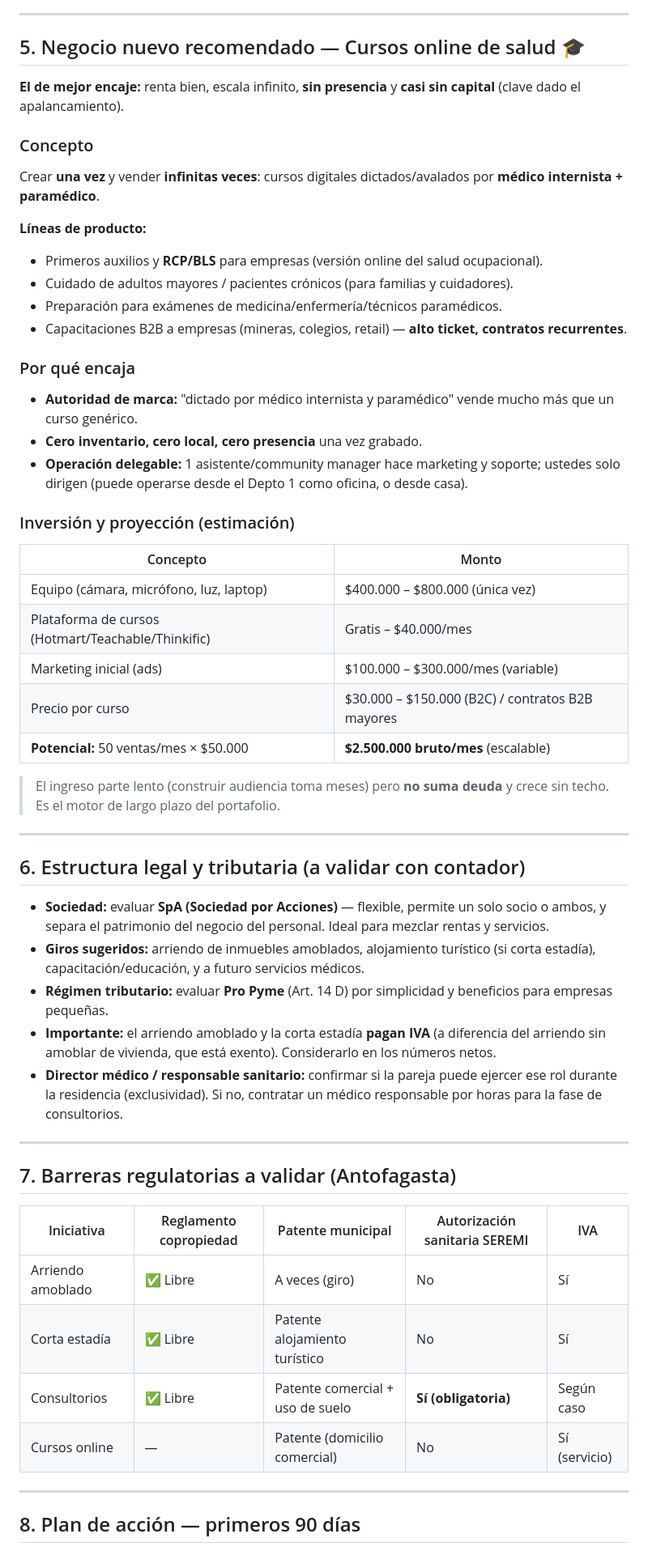
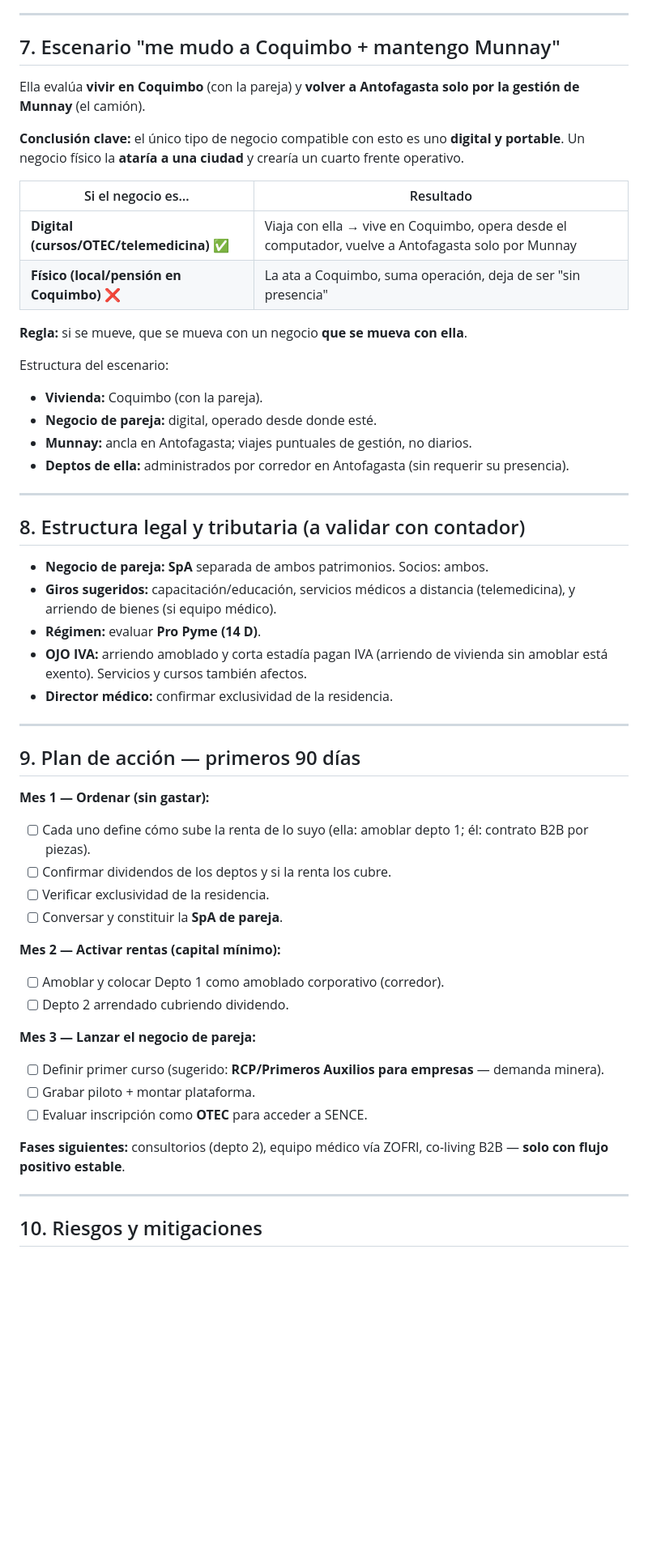
Before and after one commit to cssmorales-prog/-eliu-aprende-desde-0-antigravity, a Markdown page: Plan_Negocio_Antofagasta.md, the part around one of its changes. Shown at 81% size. Rendered like a GitHub page; blank space fills up the shorter version.

```diff
--- a/Plan_Negocio_Antofagasta.md
+++ b/Plan_Negocio_Antofagasta.md
@@ -106,57 +102,57 @@ Obligación fija (mitad de hipoteca al ex-cónyuge), **no genera renta**. No es
 
 ---
 
-## 5. Negocio nuevo recomendado — Cursos online de salud 🎓
+## 7. Escenario "me mudo a Coquimbo + mantengo Munnay"
 
-**El de mejor encaje:** renta bien, escala infinito, **sin presencia** y **casi sin capital** (clave dado el apalancamiento).
+Ella evalúa **vivir en Coquimbo** (con la pareja) y **volver a Antofagasta solo por la gestión de Munnay** (el camión).
 
-### Concepto
-Crear **una vez** y vender **infinitas veces**: cursos digitales dictados/avalados por **médico internista + paramédico**.
+**Conclusión clave:** el único tipo de negocio compatible con esto es uno **digital y portable**. Un negocio físico la **ataría a una ciudad** y crearía un cuarto frente operativo.
 
-**Líneas de producto:**
-- Primeros auxilios y **RCP/BLS** para empresas (versión online del salud ocupacional).
-- Cuidado de adultos mayores / pacientes crónicos (para familias y cuidadores).
-- Preparación para exámenes de medicina/enfermería/técnicos paramédicos.
-- Capacitaciones B2B a empresas (mineras, colegios, retail) — **alto ticket, contratos recurrentes**.
+| Si el negocio es… | Resultado |
+|---|---|
+| **Digital (cursos/OTEC/telemedicina)** ✅ | Viaja con ella → vive en Coquimbo, opera desde el computador, vuelve a Antofagasta solo por Munnay |
+| **Físico (local/pensión en Coquimbo)** ❌ | La ata a Coquimbo, suma operación, deja de ser "sin presencia" |
 
-### Por qué encaja
-- **Autoridad de marca:** "dictado por médico internista y paramédico" vende mucho más que un curso genérico.
-- **Cero inventario, cero local, cero presencia** una vez grabado.
-- **Operación delegable:** 1 asistente/community manager hace marketing y soporte; ustedes solo dirigen (puede operarse desde el Depto 1 como oficina, o desde casa).
+**Regla:** si se mueve, que se mueva con un negocio **que se mueva con ella**.
 
-### Inversión y proyección (estimación)
-| Concepto | Monto |
-|---|---|
-| Equipo (cámara, micrófono, luz, laptop) | $400.000 – $800.000 (única vez) |
-| Plataforma de cursos (Hotmart/Teachable/Thinkific) | Gratis – $40.000/mes |
-| Marketing inicial (ads) | $100.000 – $300.000/mes (variable) |
-| Precio por curso | $30.000 – $150.000 (B2C) / contratos B2B mayores |
-| **Potencial:** 50 ventas/mes × $50.000 | **$2.500.000 bruto/mes** (escalable) |
-
-> El ingreso parte lento (construir audiencia toma meses) pero **no suma deuda** y crece sin techo. Es el motor de largo plazo del portafolio.
+Estructura del escenario:
+- **Vivienda:** Coquimbo (con la pareja).
+- **Negocio de pareja:** digital, operado desde donde esté.
+- **Munnay:** ancla en Antofagasta; viajes puntuales de gestión, no diarios.
+- **Deptos de ella:** administrados por corredor en Antofagasta (sin requerir su presencia).
 
 ---
 
-## 6. Estructura legal y tributaria (a validar con contador)
+## 8. Estructura legal y tributaria (a validar con contador)
 
-- **Sociedad:** evaluar **SpA (Sociedad por Acciones)** — flexible, permite un solo socio o ambos, y separa el patrimonio del negocio del personal. Ideal para mezclar rentas y servicios.
-- **Giros sugeridos:** arriendo de inmuebles amoblados, alojamiento turístico (si corta estadía), capacitación/educación, y a futuro servicios médicos.
-- **Régimen tributario:** evaluar **Pro Pyme** (Art. 14 D) por simplicidad y beneficios para empresas pequeñas.
-- **Importante:** el arriendo amoblado y la corta estadía **pagan IVA** (a diferencia del arriendo sin amoblar de vivienda, que está exento). Considerarlo en los números netos.
-- **Director médico / responsable sanitario:** confirmar si la pareja puede ejercer ese rol durante la residencia (exclusividad). Si no, contratar un médico responsable por horas para la fase de consultorios.
+- **Negocio de pareja:** **SpA** separada de ambos patrimonios. Socios: ambos.
+- **Giros sugeridos:** capacitación/educación, servicios médicos a distancia (telemedicina), y arriendo de bienes (si equipo médico).
+- **Régimen:** evaluar **Pro Pyme (14 D)**.
+- **OJO IVA:** arriendo amoblado y corta estadía pagan IVA (arriendo de vivienda sin amoblar está exento). Servicios y cursos también afectos.
+- **Director médico:** confirmar exclusividad de la residencia.
 
 ---
 
-## 7. Barreras regulatorias a validar (Antofagasta)
+## 9. Plan de acción — primeros 90 días
 
-| Iniciativa | Reglamento copropiedad | Patente municipal | Autorización sanitaria SEREMI | IVA |
-|---|---|---|---|---|
-| Arriendo amoblado | ✅ Libre | A veces (giro) | No | Sí |
-| Corta estadía | ✅ Libre | Patente alojamiento turístico | No | Sí |
-| Consultorios | ✅ Libre | Patente comercial + uso de suelo | **Sí (obligatoria)** | Según caso |
-| Cursos online | — | Patente (domicilio comercial) | No | Sí (servicio) |
+**Mes 1 — Ordenar (sin gastar):**
+- [ ] Cada uno define cómo sube la renta de lo suyo (ella: amoblar depto 1; él: contrato B2B por piezas).
+- [ ] Confirmar dividendos de los deptos y si la renta los cubre.
+- [ ] Verificar exclusividad de la residencia.
+- [ ] Conversar y constituir la **SpA de pareja**.
+
+**Mes 2 — Activar rentas (capital mínimo):**
+- [ ] Amoblar y colocar Depto 1 como amoblado corporativo (corredor).
+- [ ] Depto 2 arrendado cubriendo dividendo.
+
+**Mes 3 — Lanzar el negocio de pareja:**
+- [ ] Definir primer curso (sugerido: **RCP/Primeros Auxilios para empresas** — demanda minera).
+- [ ] Grabar piloto + montar plataforma.
+- [ ] Evaluar inscripción como **OTEC** para acceder a SENCE.
+
+**Fases siguientes:** consultorios (depto 2), equipo médico vía ZOFRI, co-living B2B — **solo con flujo positivo estable**.
 
 ---
 
-## 8. Plan de acción — primeros 90 días
+## 10. Riesgos y mitigaciones
 
```
Also changed, not shown: other parts of Plan_Negocio_Antofagasta.md (+87 -104 lines).
